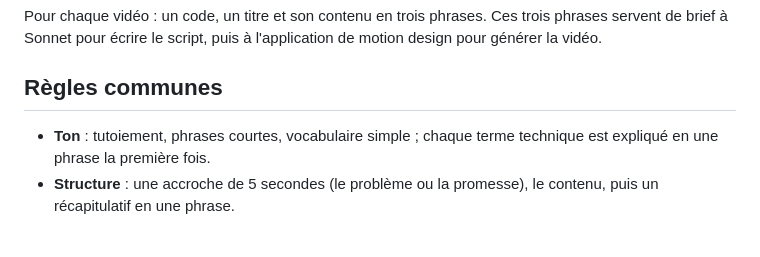
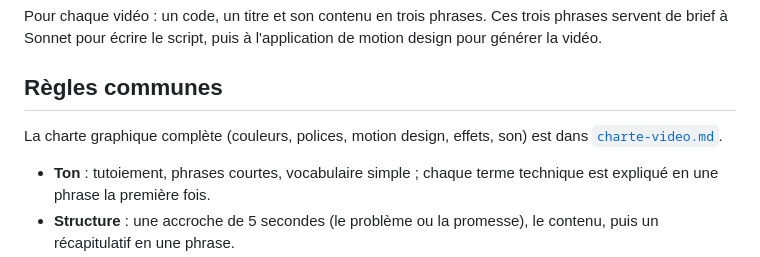
Before and after one commit to johnapplewan/best_tools_vibecoding_v1, a Markdown page: docs/plateforme/comment-faire-videos.md, the part around the change. Drawn GitHub-style; blank space fills up the shorter version.

```diff
--- a/docs/plateforme/comment-faire-videos.md
+++ b/docs/plateforme/comment-faire-videos.md
@@ -5,6 +5,8 @@ Liste exhaustive des capsules vidéo de la plateforme : les vidéos de présenta
 Pour chaque vidéo : un code, un titre et son contenu en trois phrases. Ces trois phrases servent de brief à Sonnet pour écrire le script, puis à l'application de motion design pour générer la vidéo.
 
 ## Règles communes
+
+La charte graphique complète (couleurs, polices, motion design, effets, son) est dans [`charte-video.md`](charte-video.md).
 
 - **Ton** : tutoiement, phrases courtes, vocabulaire simple ; chaque terme technique est expliqué en une phrase la première fois.
 - **Structure** : une accroche de 5 secondes (le problème ou la promesse), le contenu, puis un récapitulatif en une phrase.
```
Also changed, not shown: README.md (+1 -0 lines), docs/plateforme/charte-video.md (added, +260 -0 lines).
